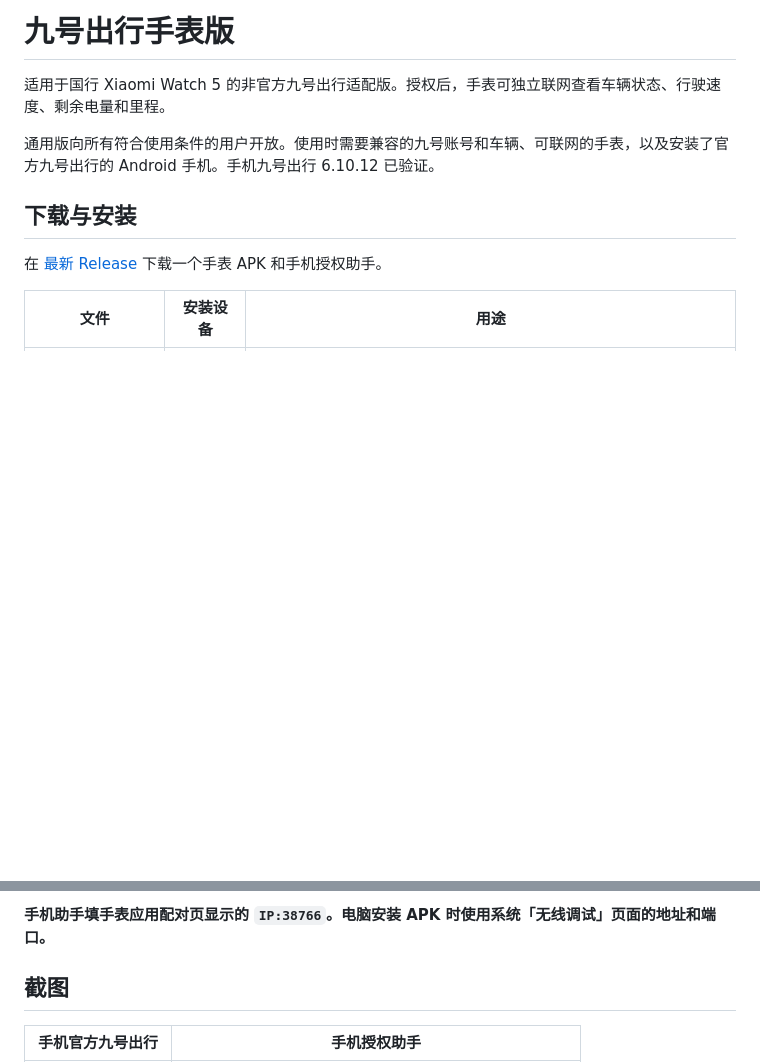
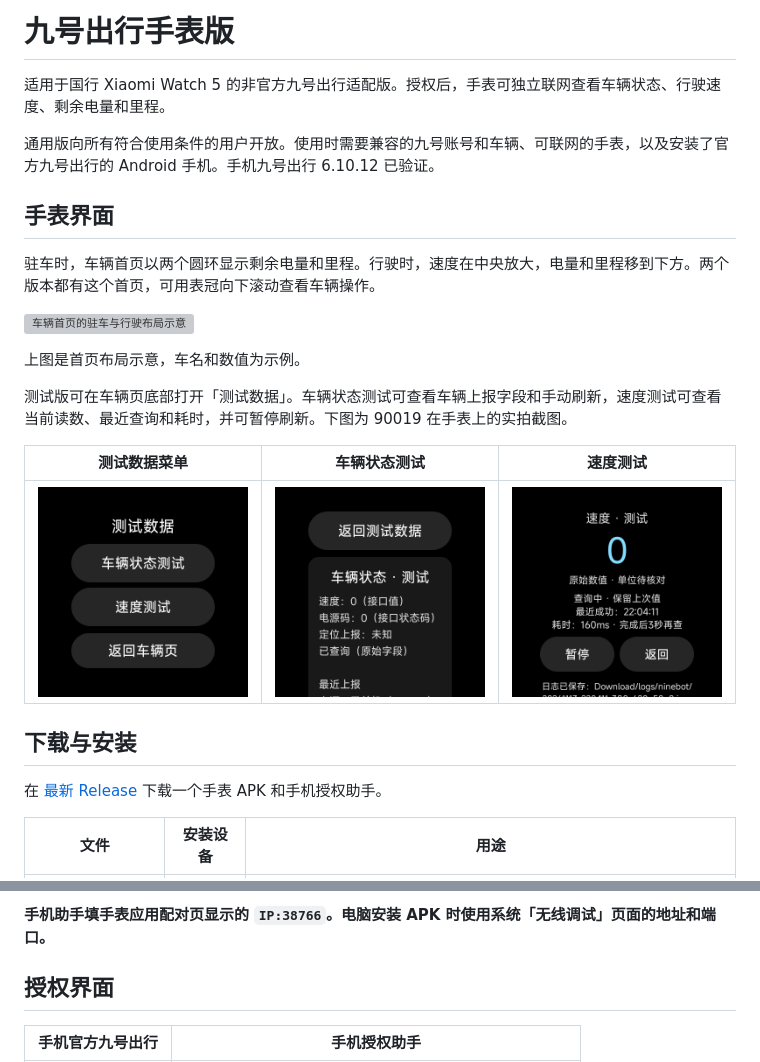
Before and after one commit to sonicmingit/mi-watch5-ninebot, a Markdown page: README.md, 2 parts joined by grey strips. GitHub-like rendering; pictures changed too: assets/screenshots/watch-90019-speed-test.png (added), assets/screenshots/watch-90019-status-test.png (added), assets/screenshots/watch-90019-test-menu.png (added); blank space fills up the shorter version; grey boxes are pictures that could not be loaded.

Commit message:
Show Ninebot Watch 90019 screens in README

```diff
--- a/README.md
+++ b/README.md
@@ -3,6 +3,20 @@
 适用于国行 Xiaomi Watch 5 的非官方九号出行适配版。授权后，手表可独立联网查看车辆状态、行驶速度、剩余电量和里程。
 
 通用版向所有符合使用条件的用户开放。使用时需要兼容的九号账号和车辆、可联网的手表，以及安装了官方九号出行的 Android 手机。手机九号出行 6.10.12 已验证。
+
+## 手表界面
+
+驻车时，车辆首页以两个圆环显示剩余电量和里程。行驶时，速度在中央放大，电量和里程移到下方。两个版本都有这个首页，可用表冠向下滚动查看车辆操作。
+
+![车辆首页的驻车与行驶布局示意](assets/screenshots/watch-90019-dashboard-design.png)
+
+上图是首页布局示意，车名和数值为示例。
+
+测试版可在车辆页底部打开「测试数据」。车辆状态测试可查看车辆上报字段和手动刷新，速度测试可查看当前读数、最近查询和耗时，并可暂停刷新。下图为 90019 在手表上的实拍截图。
+
+| 测试数据菜单 | 车辆状态测试 | 速度测试 |
+| --- | --- | --- |
+| ![测试数据菜单](assets/screenshots/watch-90019-test-menu.png) | ![车辆状态测试](assets/screenshots/watch-90019-status-test.png) | ![速度测试页显示驻车速度 0](assets/screenshots/watch-90019-speed-test.png) |
 
 ## 下载与安装
 
@@ -33,7 +47,7 @@
 
 **手机助手填手表应用配对页显示的 `IP:38766`。电脑安装 APK 时使用系统「无线调试」页面的地址和端口。**
 
-## 截图
+## 授权界面
 
 | 手机官方九号出行 | 手机授权助手 |
 | --- | --- |
```
Also changed, not shown: 1 other file.
